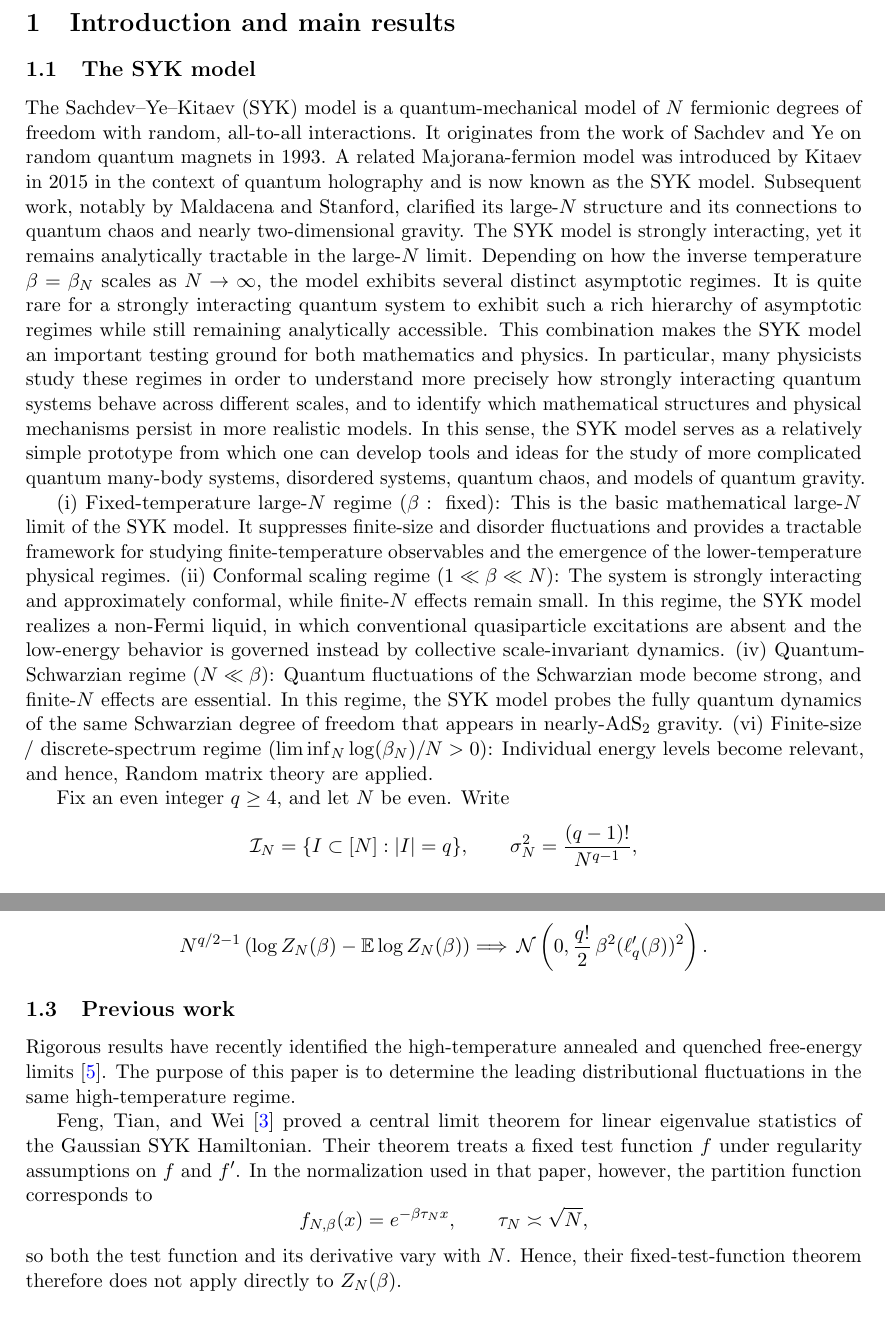
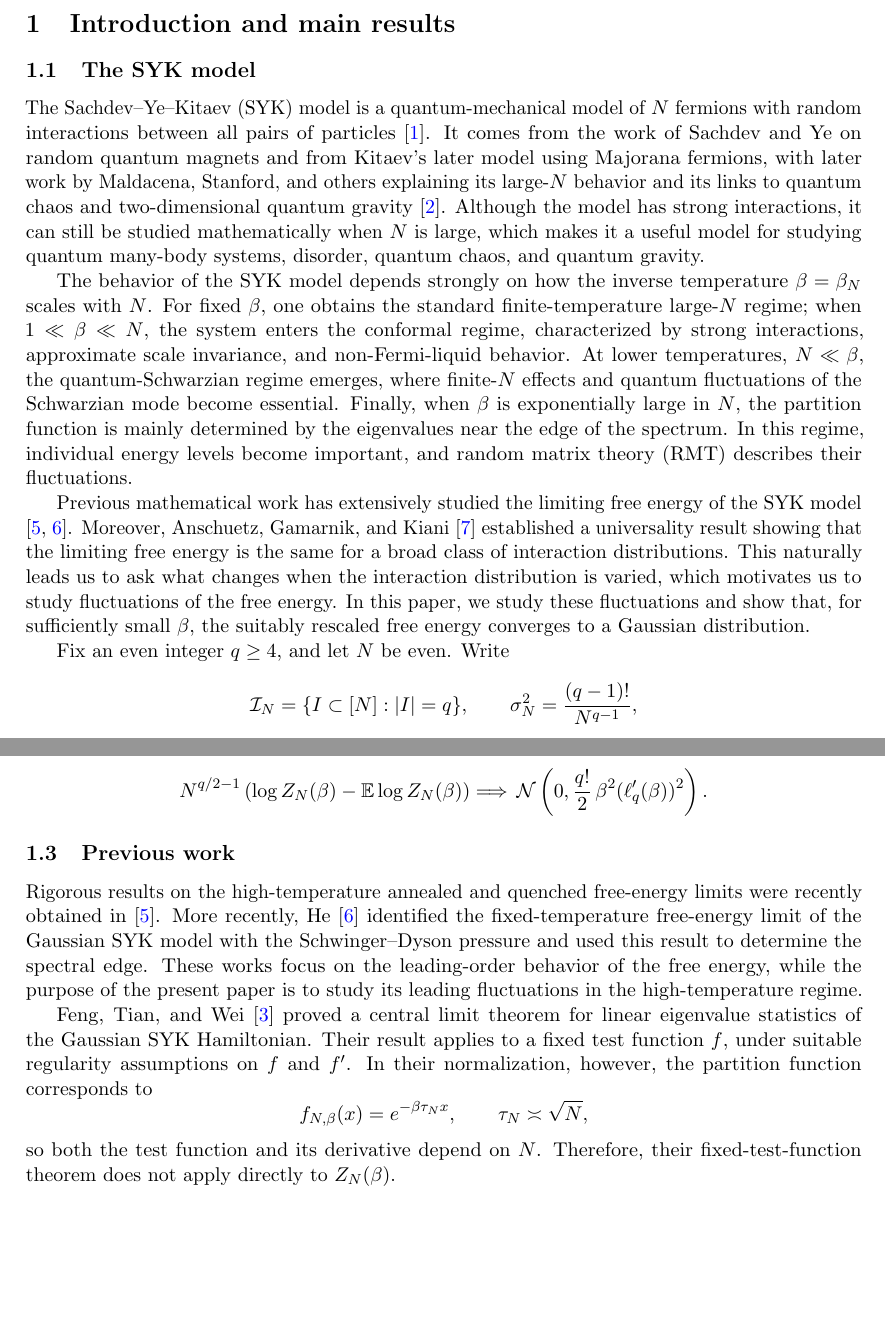
Before and after one commit to TokyoProbabilityGroup/SYK_CLT, a LaTeX paper (CLT/refs/CLT_SYK.tex, which reads CLT/refs/sections/introduction.tex): two parts of pages 1 and 2 of 16, joined at a grey line, cut so that both start at the same text, the shorter picture padded with empty space. Compiled offline with pdfLaTeX.

Commit message:
update intro

```diff
--- a/CLT/refs/sections/introduction.tex
+++ b/CLT/refs/sections/introduction.tex
@@ -9,16 +9,11 @@
 
 
 \subsection{The SYK model}\label{subsec:SYK-model}
-The Sachdev–Ye–Kitaev (SYK) model is a quantum-mechanical model of \(N\) fermionic degrees of freedom with random, all-to-all interactions. It originates from the work of Sachdev and Ye on random quantum magnets in 1993. A related Majorana-fermion model was introduced by Kitaev in 2015 in the context of quantum holography and is now known as the SYK model. Subsequent work, notably by Maldacena and Stanford, clarified its large-\(N\) structure and its connections to quantum chaos and nearly two-dimensional gravity.
-The SYK model is strongly interacting, yet it remains analytically tractable in the large-\(N\) limit. Depending on how the inverse temperature \(\beta = \beta_N\) scales as \(N \to \infty\), the model exhibits several distinct asymptotic regimes.
- It is quite rare for a strongly interacting quantum system to exhibit such a rich hierarchy of asymptotic regimes while still remaining analytically accessible. This combination makes the SYK model an important testing ground for both mathematics and physics. In particular, many physicists study these regimes in order to understand more precisely how strongly interacting quantum systems behave across different scales, and to identify which mathematical structures and physical mechanisms persist in more realistic models. In this sense, the SYK model serves as a relatively simple prototype from which one can develop tools and ideas for the study of more complicated quantum many-body systems, disordered systems, quantum chaos, and models of quantum gravity.
+The Sachdev–Ye–Kitaev (SYK) model is a quantum-mechanical model of \(N\) fermions with random interactions between all pairs of particles \cite{SachdevYe1993}. It comes from the work of Sachdev and Ye on random quantum magnets and from Kitaev’s later model using Majorana fermions, with later work by Maldacena, Stanford, and others explaining its large-\(N\) behavior and its links to quantum chaos and two-dimensional quantum gravity \cite{MaldacenaStanford2016}. Although the model has strong interactions, it can still be studied mathematically when \(N\) is large, which makes it a useful model for studying quantum many-body systems, disorder, quantum chaos, and quantum gravity.
 
+The behavior of the SYK model depends strongly on how the inverse temperature \(\beta=\beta_N\) scales with \(N\). For fixed \(\beta\), one obtains the standard finite-temperature large-\(N\) regime; when \(1\ll \beta\ll N\), the system enters the conformal regime, characterized by strong interactions, approximate scale invariance, and non-Fermi-liquid behavior. At lower temperatures, \(N\ll \beta\), the quantum-Schwarzian regime emerges, where finite-\(N\) effects and quantum fluctuations of the Schwarzian mode become essential. Finally, when \(\beta\) is exponentially large in \(N\), the partition function is mainly determined by the eigenvalues near the edge of the spectrum. In this regime, individual energy levels become important, and random matrix theory (RMT) describes their fluctuations.
 
-(i) Fixed-temperature large-\(N\) regime ($\beta:\text{ fixed}$):  This is the basic mathematical large-\(N\) limit of the SYK model. It suppresses finite-size and disorder fluctuations and provides a tractable framework for studying finite-temperature observables and the emergence of the lower-temperature physical regimes.
-(ii) Conformal scaling regime \((1\ll \beta \ll N)\): The system is strongly interacting and approximately conformal, while finite-\(N\) effects remain small. In this regime, the SYK model realizes a non-Fermi liquid, in which conventional quasiparticle excitations are absent and the low-energy behavior is governed instead by collective scale-invariant dynamics.
-(iv) Quantum-Schwarzian regime \((N\ll \beta)\): Quantum fluctuations of the Schwarzian mode become strong, and finite-\(N\) effects are essential. In this regime, the SYK model probes the fully quantum dynamics of the same Schwarzian degree of freedom that appears in nearly-\(\mathrm{AdS}_2\) gravity.
-(vi) Finite-size / discrete-spectrum regime ($\liminf_N \log (\beta_N)/N > 0$): Individual energy levels become relevant, and hence, Random matrix theory are applied.
-
+Previous mathematical work has extensively studied the limiting free energy of the SYK model \cite{GPSZ2026,He2026}. Moreover, Anschuetz, Gamarnik, and Kiani \cite{AGK2025} established a universality result showing that the limiting free energy is the same for a broad class of interaction distributions.  This naturally leads us to ask what changes when the interaction distribution is varied, which motivates us to study fluctuations of the free energy.  In this paper, we study these fluctuations and show that, for sufficiently small \(\beta\), the suitably rescaled free energy converges to a Gaussian distribution.
 
 Fix an even integer $q\geq4$, and let $N$ be even.  Write
 \[
@@ -89,24 +84,14 @@ With the same $\beta_p$ as in Theorem~\ref{thm:partition-clt}, for any $\beta\in
 
 \subsection{Previous work}
 
-Rigorous results have recently identified the high-temperature annealed and
-quenched free-energy limits \cite{GPSZ2026}.  The purpose of
-this paper is to determine the leading distributional fluctuations in the
-same high-temperature regime.
+Rigorous results on the high-temperature annealed and quenched free-energy limits were recently obtained in \cite{GPSZ2026}. More recently, He \cite{He2026} identified the fixed-temperature free-energy limit of the Gaussian SYK model with the Schwinger--Dyson pressure and used this result to determine the spectral edge. These works focus on the leading-order behavior of the free energy, while the purpose of the present paper is to study its leading fluctuations in the high-temperature regime.
 
-
-Feng, Tian, and Wei \cite{FTW2018} proved a central limit theorem for linear
-eigenvalue statistics of the Gaussian SYK Hamiltonian.  Their theorem treats
-a fixed test function $f$ under regularity assumptions on $f$ and $f'$.
-In the normalization used in that paper, however, the partition function
-corresponds to
+Feng, Tian, and Wei \cite{FTW2018} proved a central limit theorem for linear eigenvalue statistics of the Gaussian SYK Hamiltonian. Their result applies to a fixed test function \(f\), under suitable regularity assumptions on \(f\) and \(f'\). In their normalization, however, the partition function corresponds to
 \[
-  f_{N,\beta}(x)=e^{-\beta\tau_Nx},
-  \qquad \tau_N\asymp\sqrt N,
+f_{N,\beta}(x)=e^{-\beta\tau_N x},
+\qquad \tau_N\asymp\sqrt{N},
 \]
-so both the test function and its derivative vary with $N$.  Hence, their
-fixed-test-function theorem therefore does not apply directly to
-$Z_N(\beta)$.
+so both the test function and its derivative depend on \(N\). Therefore, their fixed-test-function theorem does not apply directly to \(Z_N(\beta)\).
 
 
 \subsection{Outline of the proof}
```
Also changed, not shown: CLT/refs/CLT_SYK.tex (+6 -0 lines).
